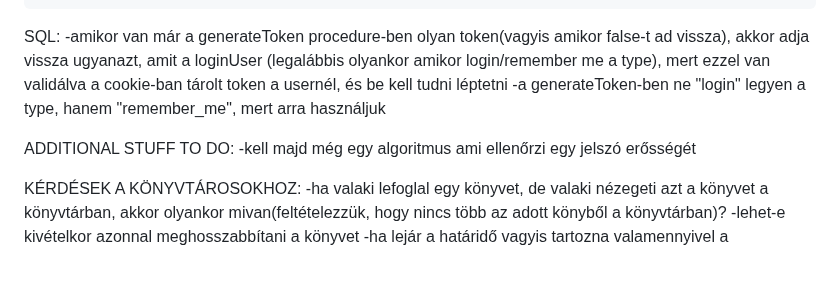
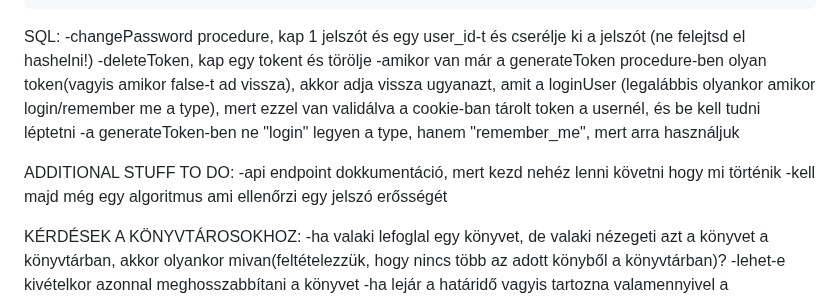
Before and after one commit to BaBence04/Konyvtarazo-rendszer-projekt, a Markdown page: README.md, the part around the change. Drawn GitHub-style; blank space fills up the shorter version.

```diff
--- a/README.md
+++ b/README.md
@@ -50,11 +50,14 @@ Mesterremek projekt, könyvtárazó rendszer
         -vissza lehessen őket mondani, menő lenne ha ki lenne írva az is, hogy a max X-ből hány darab van már kivéve pl.: 2/3
 
 SQL:
+-changePassword procedure, kap 1 jelszót és egy user_id-t és cserélje ki a jelszót (ne felejtsd el hashelni!)
+-deleteToken, kap egy tokent és törölje
 -amikor van már a generateToken procedure-ben olyan token(vagyis amikor false-t ad vissza), akkor adja vissza ugyanazt, amit a loginUser (legalábbis olyankor amikor login/remember me a type), mert ezzel van validálva a cookie-ban tárolt token a usernél, és be kell tudni léptetni
 -a generateToken-ben ne "login" legyen a type, hanem "remember_me", mert arra használjuk
 
 
 ADDITIONAL STUFF TO DO:
+-api endpoint dokkumentáció, mert kezd nehéz lenni követni hogy mi történik
 -kell majd még egy algoritmus ami ellenőrzi egy jelszó erősségét
 
 KÉRDÉSEK A KÖNYVTÁROSOKHOZ:
```
